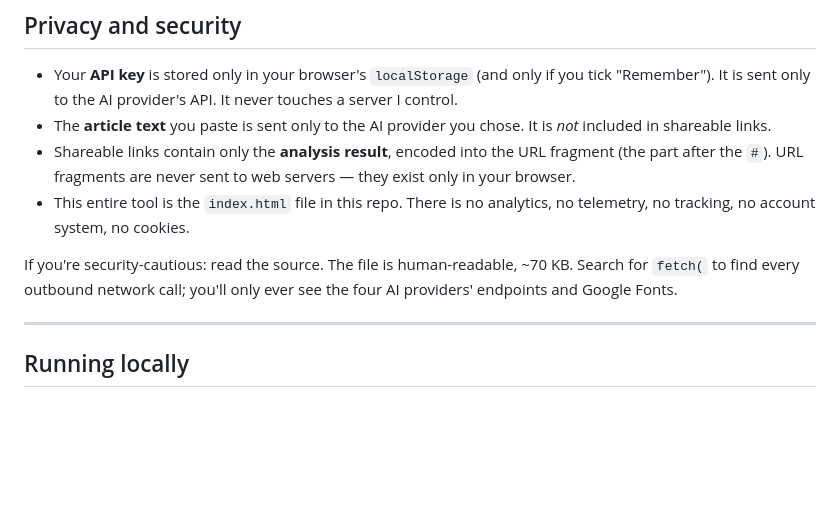
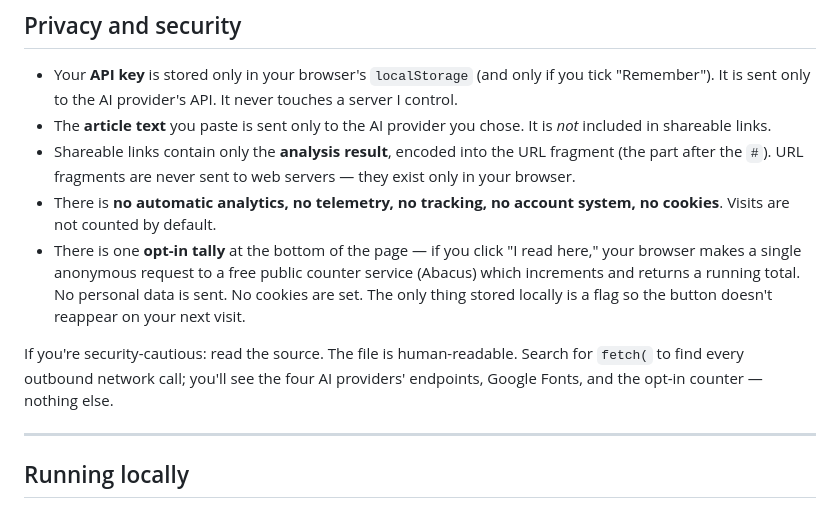
Before and after one commit to 33554466/plumblines, a Markdown page: README.md, the part around the change. Rendered like a GitHub page; blank space fills up the shorter version.

```diff
--- a/README.md
+++ b/README.md
@@ -89,9 +89,10 @@ After the audit renders, you can **Copy share link**, **Export Markdown**, or **
 - Your **API key** is stored only in your browser's `localStorage` (and only if you tick "Remember"). It is sent only to the AI provider's API. It never touches a server I control.
 - The **article text** you paste is sent only to the AI provider you chose. It is *not* included in shareable links.
 - Shareable links contain only the **analysis result**, encoded into the URL fragment (the part after the `#`). URL fragments are never sent to web servers — they exist only in your browser.
-- This entire tool is the `index.html` file in this repo. There is no analytics, no telemetry, no tracking, no account system, no cookies.
+- There is **no automatic analytics, no telemetry, no tracking, no account system, no cookies**. Visits are not counted by default.
+- There is one **opt-in tally** at the bottom of the page — if you click "I read here," your browser makes a single anonymous request to a free public counter service (Abacus) which increments and returns a running total. No personal data is sent. No cookies are set. The only thing stored locally is a flag so the button doesn't reappear on your next visit.
 
-If you're security-cautious: read the source. The file is human-readable, ~70 KB. Search for `fetch(` to find every outbound network call; you'll only ever see the four AI providers' endpoints and Google Fonts.
+If you're security-cautious: read the source. The file is human-readable. Search for `fetch(` to find every outbound network call; you'll see the four AI providers' endpoints, Google Fonts, and the opt-in counter — nothing else.
 
 ---
 
```
